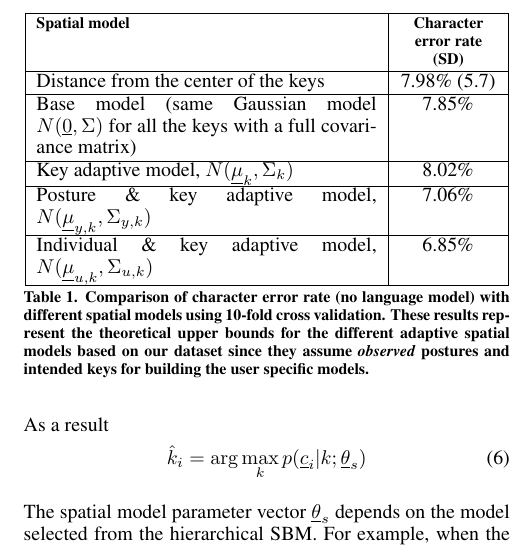
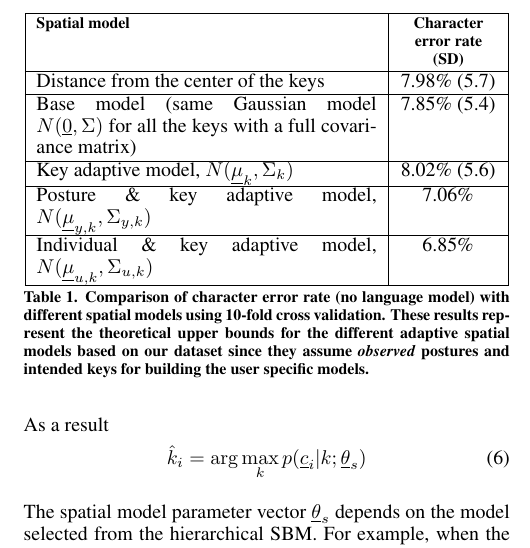
Before and after one commit to ushadow/chi2013, a LaTeX document (src/chi2013.tex): part of one column of page 5 of 10, cut so that both start at the same text. Compiled offline with pdfLaTeX.

```diff
--- a/src/chi2013.tex
+++ b/src/chi2013.tex
@@ -288,9 +288,10 @@
     Distance from the center of the keys & 7.98\% (5.7) \\
     \hline
     \multicolumn{1}{|p{0.7\columnwidth}|}{Base model (same Gaussian model $N(\underline 0, \Sigma)$ for
-    all the keys with a full covariance matrix)} & 7.85\% \\
+    all the keys with a full covariance matrix)} & 7.85\% (5.4) \\
     \hline
-    \multicolumn{1}{|p{0.7\columnwidth}|}{Key adaptive model, $N(\underline \mu_k, \Sigma_k)$} & 8.02\% \\
+    \multicolumn{1}{|p{0.7\columnwidth}|}{Key adaptive model, $N(\underline
+    \mu_k, \Sigma_k)$} & 8.02\% (5.6) \\
     \hline
     \multicolumn{1}{|p{0.7\columnwidth}|}{Posture \& key adaptive model, $N(\underline \mu_{y,k}, \Sigma_{y,k})$} & 7.06\% \\
     \hline
```
Also changed, not shown: 3 other files.
